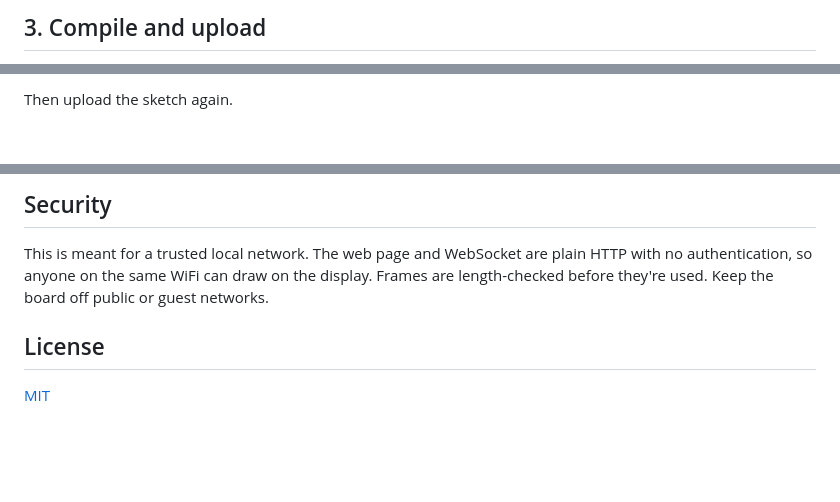
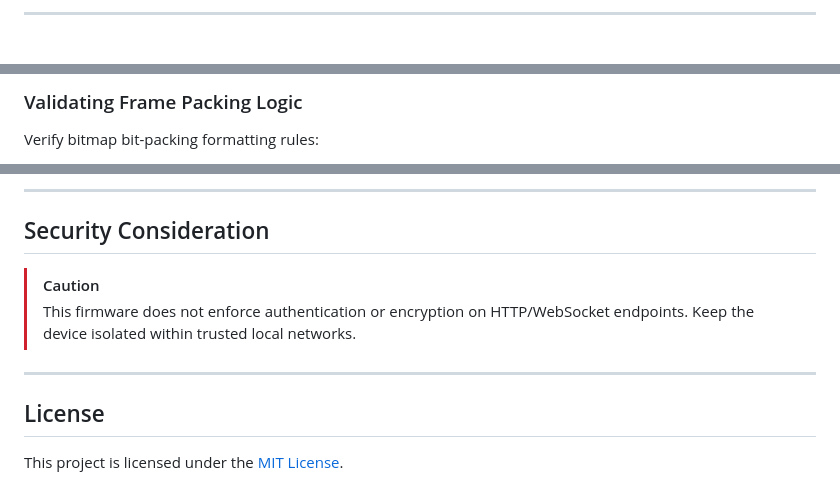
Before and after one commit to Eng-Meshari/SignBoard, a Markdown page: README.md, 3 parts joined by grey strips. Rendered like a GitHub page; blank space fills up the shorter version.

```diff
--- a/README.md
+++ b/README.md
@@ -97,3 +107,3 @@ The ESP32 only supports **2.4 GHz** WiFi. Other settings are in
 
-## 3. Compile and upload
+---
 
@@ -151,3 +166,4 @@ python tools/embed_web.py     # regenerates firmware/SignBoard/web_assets.h
 
-Then upload the sketch again.
+### Validating Frame Packing Logic
+Verify bitmap bit-packing formatting rules:
 
@@ -192,10 +209,13 @@ ws.send_binary(bytes(frame))
 
-## Security
+---
 
-This is meant for a trusted local network. The web page and WebSocket are plain HTTP
-with no authentication, so anyone on the same WiFi can draw on the display. Frames are
-length-checked before they're used. Keep the board off public or guest networks.
+## Security Consideration
+
+> [!CAUTION]
+> This firmware does not enforce authentication or encryption on HTTP/WebSocket endpoints. Keep the device isolated within trusted local networks.
+
+---
 
 ## License
 
-[MIT](LICENSE)
+This project is licensed under the [MIT License](LICENSE).
```
Also changed, not shown: other parts of README.md (+126 -110 lines).
